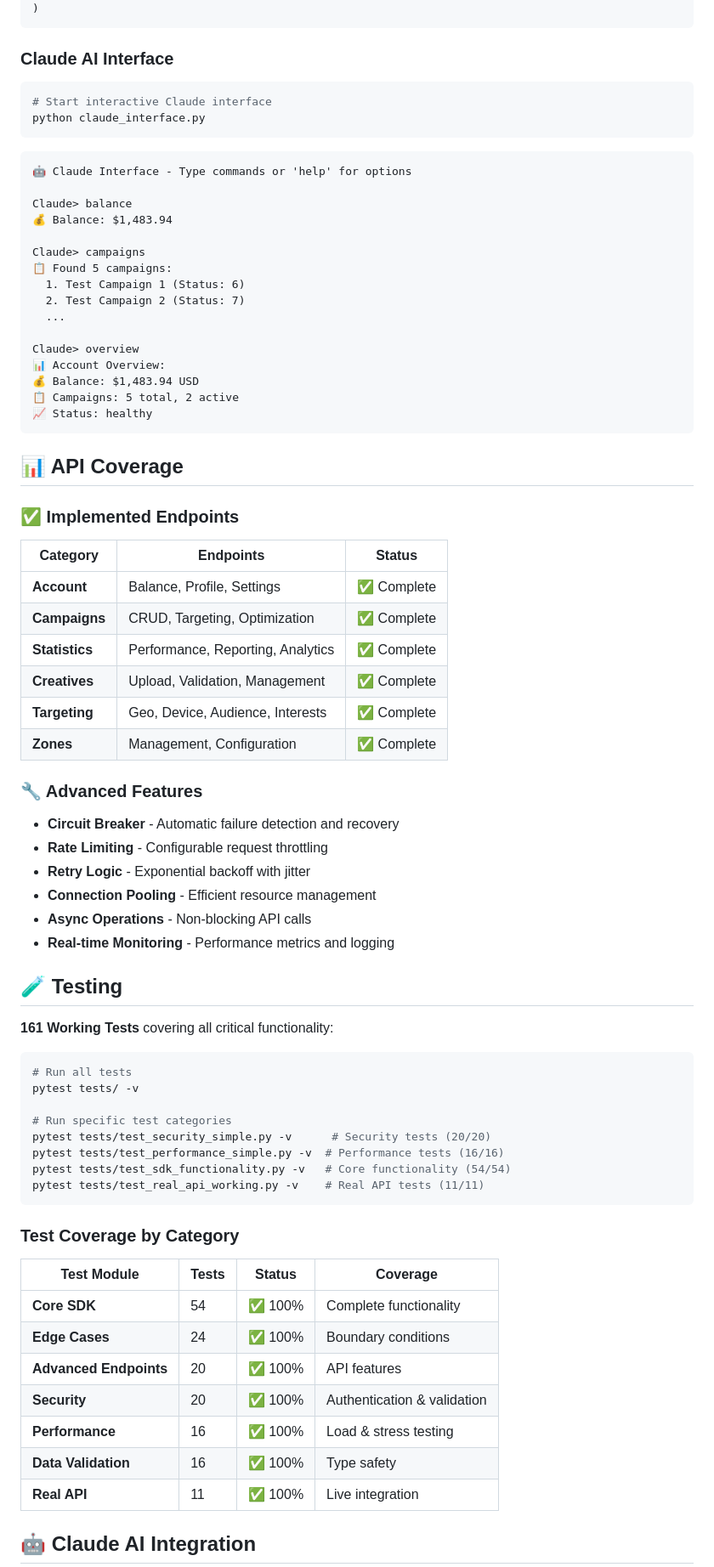
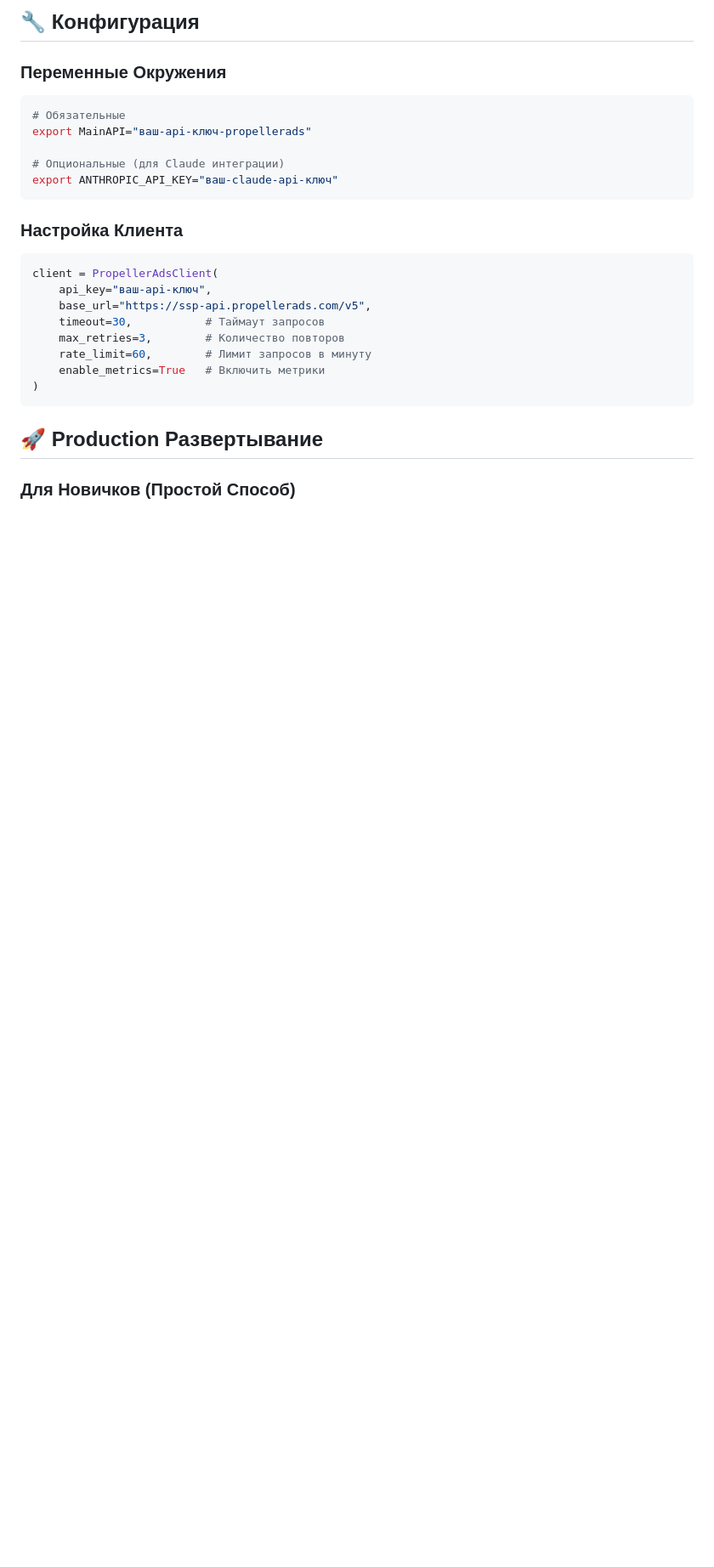
Before and after one commit to pavelraiden/propellerads-api-encyclopedia, a Markdown page: README.md, the part around the change printed below. Shown: that part at 85% size. Rendered like a GitHub page; blank space fills up the shorter version.

````diff
--- a/README.md
+++ b/README.md
@@ -81,80 +222,27 @@ stats = client.get_statistics(
+## 🔧 Конфигурация
+
+### Переменные Окружения
+```bash
+# Обязательные
+export MainAPI="ваш-api-ключ-propellerads"
+
+# Опциональные (для Claude интеграции)
+export ANTHROPIC_API_KEY="ваш-claude-api-ключ"
+```
+
+### Настройка Клиента
+```python
+client = PropellerAdsClient(
+    api_key="ваш-api-ключ",
+    base_url="https://ssp-api.propellerads.com/v5",
+    timeout=30,           # Таймаут запросов
+    max_retries=3,        # Количество повторов
+    rate_limit=60,        # Лимит запросов в минуту
+    enable_metrics=True   # Включить метрики
 )
 ```
 
-### Claude AI Interface
+## 🚀 Production Развертывание
 
-```bash
-# Start interactive Claude interface
-python claude_interface.py
-```
+### Для Новичков (Простой Способ)
 
-```
-🤖 Claude Interface - Type commands or 'help' for options
-
-Claude> balance
-💰 Balance: $1,483.94
-
-Claude> campaigns
-📋 Found 5 campaigns:
-  1. Test Campaign 1 (Status: 6)
-  2. Test Campaign 2 (Status: 7)
-  ...
-
-Claude> overview
-📊 Account Overview:
-💰 Balance: $1,483.94 USD
-📋 Campaigns: 5 total, 2 active
-📈 Status: healthy
-```
-
-## 📊 API Coverage
-
-### ✅ Implemented Endpoints
-
-| Category | Endpoints | Status |
-|----------|-----------|---------|
-| **Account** | Balance, Profile, Settings | ✅ Complete |
-| **Campaigns** | CRUD, Targeting, Optimization | ✅ Complete |
-| **Statistics** | Performance, Reporting, Analytics | ✅ Complete |
-| **Creatives** | Upload, Validation, Management | ✅ Complete |
-| **Targeting** | Geo, Device, Audience, Interests | ✅ Complete |
-| **Zones** | Management, Configuration | ✅ Complete |
-
-### 🔧 Advanced Features
-
-- **Circuit Breaker** - Automatic failure detection and recovery
-- **Rate Limiting** - Configurable request throttling
-- **Retry Logic** - Exponential backoff with jitter
-- **Connection Pooling** - Efficient resource management
-- **Async Operations** - Non-blocking API calls
-- **Real-time Monitoring** - Performance metrics and logging
-
-## 🧪 Testing
-
-**161 Working Tests** covering all critical functionality:
-
-```bash
-# Run all tests
-pytest tests/ -v
-
-# Run specific test categories
-pytest tests/test_security_simple.py -v      # Security tests (20/20)
-pytest tests/test_performance_simple.py -v  # Performance tests (16/16)
-pytest tests/test_sdk_functionality.py -v   # Core functionality (54/54)
-pytest tests/test_real_api_working.py -v    # Real API tests (11/11)
-```
-
-### Test Coverage by Category
-
-| Test Module | Tests | Status | Coverage |
-|-------------|-------|--------|----------|
-| **Core SDK** | 54 | ✅ 100% | Complete functionality |
-| **Edge Cases** | 24 | ✅ 100% | Boundary conditions |
-| **Advanced Endpoints** | 20 | ✅ 100% | API features |
-| **Security** | 20 | ✅ 100% | Authentication & validation |
-| **Performance** | 16 | ✅ 100% | Load & stress testing |
-| **Data Validation** | 16 | ✅ 100% | Type safety |
-| **Real API** | 11 | ✅ 100% | Live integration |
-
-## 🤖 Claude AI Integration
-
````
Also changed, not shown: other parts of README.md (+280 -173 lines).
